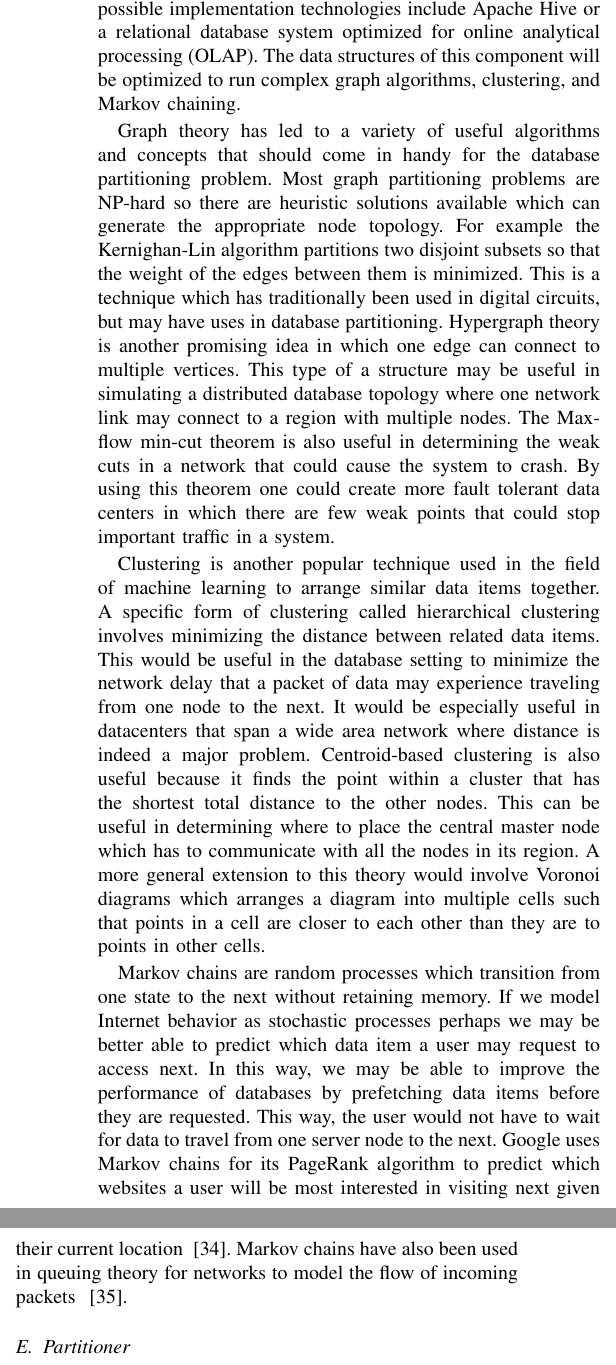
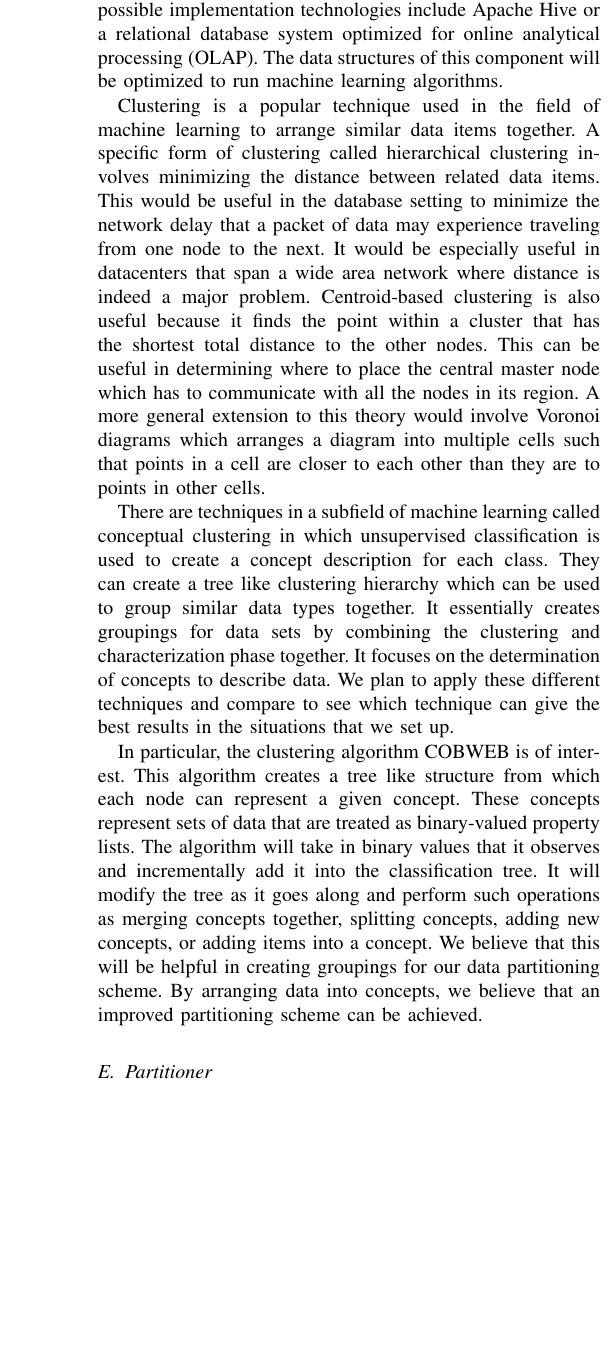
Before and after one commit to dannormond/cs598-paper, a LaTeX paper (progress/proposal.tex): two parts of the columns of page 8 of 9 before the commit and part of one column of page 8 of 9 after it, the two joined at a grey line, cut so that both start at the same text, the shorter picture padded with empty space. Compiled offline with pdfLaTeX.

Commit message:
Update progress/proposal.tex

```diff
--- a/progress/proposal.tex
+++ b/progress/proposal.tex
@@ -200,13 +202,13 @@ We plan to build a distributed transaction management layer on top of HBase that
 The observer collects any information needed to effectively analyze access patterns, data dependencies, and resource utilization. At a minimum this includes the transaction log entires observed via the transaction manager hook. It may also include metadata about requests such as client location, size of data, or access time. The status of cluster resources is relevant for data placement and must therefore also be collected. It consists of the current cluster topology, hardware information, such as memory size, hard disk size, and CPU speed, and resource utilization. To gather these data, the observer will use foundation APIs. Where necessary, additional hooks will be added to the foundation to expose relevant data. The observer feeds collected information into the analyzer.
 
 \subsection{Analyzer}
-The analyzer determines how data should be partitioned and where the formed partitions should be placed. We envision using a data warehouse to implement this component. The data warehouse could run on the same infrastructure to maximize utilization, or in a separate cluster to free the OLTP system from carrying the computational load. As such, possible implementation technologies include Apache Hive or a relational database system optimized for online analytical processing (OLAP). The data structures of this component will be optimized to run complex graph algorithms, clustering, and Markov chaining.
+The analyzer determines how data should be partitioned and where the formed partitions should be placed. We envision using a data warehouse to implement this component. The data warehouse could run on the same infrastructure to maximize utilization, or in a separate cluster to free the OLTP system from carrying the computational load. As such, possible implementation technologies include Apache Hive or a relational database system optimized for online analytical processing (OLAP). The data structures of this component will be optimized to run machine learning algorithms.
 
-Graph theory has led to a variety of useful algorithms and concepts that should come in handy for the database partitioning problem.  Most graph partitioning problems are NP-hard so there are heuristic solutions available which can generate the appropriate node topology.  For example the Kernighan-Lin algorithm partitions two disjoint subsets so that the weight of the edges between them is minimized.  This is a technique which has traditionally been used in digital circuits, but may have uses in database partitioning.  Hypergraph theory is another promising idea in which one edge can connect to multiple vertices.  This type of a structure may be useful in simulating a distributed database topology where one network link may connect to a region with multiple nodes.  The Max-flow min-cut theorem is also useful in determining the weak cuts in a network that could cause the system to crash.  By using this theorem one could create more fault tolerant data centers in which there are few weak points that could stop important traffic in a system.
+Clustering is a popular technique used in the field of machine learning to arrange similar data items together.  A specific form of clustering called hierarchical clustering involves minimizing the distance between related data items.  This would be useful in the database setting to minimize the network delay that a packet of data may experience traveling from one node to the next.  It would be especially useful in datacenters that span a wide area network where distance is indeed a major problem.  Centroid-based clustering is also useful because it finds the point within a cluster that has the shortest total distance to the other nodes.  This can be useful in determining where to place the central master node which has to communicate with all the nodes in its region.  A more general extension to this theory would involve Voronoi diagrams which arranges a diagram into multiple cells such that points in a cell are closer to each other than they are to points in other cells.
 
-Clustering is another popular technique used in the field of machine learning to arrange similar data items together.  A specific form of clustering called hierarchical clustering involves minimizing the distance between related data items.  This would be useful in the database setting to minimize the network delay that a packet of data may experience traveling from one node to the next.  It would be especially useful in datacenters that span a wide area network where distance is indeed a major problem.  Centroid-based clustering is also useful because it finds the point within a cluster that has the shortest total distance to the other nodes.  This can be useful in determining where to place the central master node which has to communicate with all the nodes in its region.  A more general extension to this theory would involve Voronoi diagrams which arranges a diagram into multiple cells such that points in a cell are closer to each other than they are to points in other cells.
+There are techniques in a subfield of machine learning called conceptual clustering in which unsupervised classification is used to create a concept description for each class. They can create a tree like clustering hierarchy which can be used to group similar data types together. It essentially creates groupings for data sets by combining the clustering and characterization phase together. It focuses on the determination of concepts to describe data. We plan to apply these different techniques and compare to see which technique can give the best results in the situations that we set up.
 
-Markov chains are random processes which transition from one state to the next without retaining memory.  If we model Internet behavior as stochastic processes perhaps we may be better able to predict which data item a user may request to access next.  In this way, we may be able to improve the performance of databases by prefetching data items before they are requested.  This way, the user would not have to wait for data to travel from one server node to the next.  Google uses Markov chains for its PageRank algorithm to predict which websites a user will be most interested in visiting next given their current location ~\cite{Page_1998}.  Markov chains have also been used in queuing theory for networks to model the flow of incoming packets ~\cite{Bose02}.
+In particular, the clustering algorithm COBWEB is of interest. This algorithm creates a tree like structure from which each node can represent a given concept. These concepts represent sets of data that are treated as binary-valued property lists. The algorithm will take in binary values that it observes and incrementally add it into the classification tree. It will modify the tree as it goes along and perform such operations as merging concepts together, splitting concepts, adding new concepts, or adding items into a concept. We believe that this will be helpful in creating groupings for our data partitioning scheme. By arranging data into concepts, we believe that an improved partitioning scheme can be achieved.
 
 \subsection{Partitioner}
 The partitioner receives the output of the analysis phase and applies the determined partitioning scheme to the system while it is running. This may involve moving data items within partitions, repartitioning data, or moving partitions between servers. The critical requirement on the partitioner is to maintain strong consistency guarantees and minimize downtime while applying the partitions. We may be able to adapt some recently published approaches on live migration for RDBMS ~\cite{Das:2011:ALE:2002974.2002977, Elmore:2011:ZLM:1989323.1989356} to apply in the context HBase.
```
Also changed, not shown: progress/proposal.tex (10 more changed lines).
